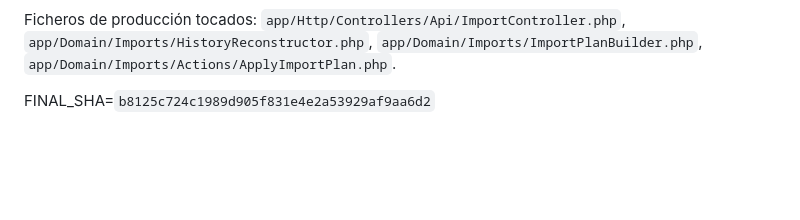
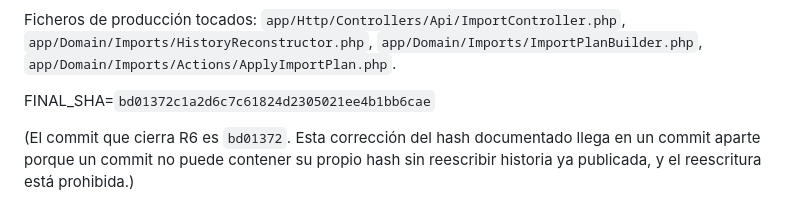
Before and after one commit to jmguerrero95/consultoraDH, a Markdown page: docs/TASKS/A04-R6.md, the part around the change. Rendered like a GitHub page; blank space fills up the shorter version.

Commit message:
A04-R6: corregir FINAL_SHA documentado

```diff
--- a/docs/TASKS/A04-R6.md
+++ b/docs/TASKS/A04-R6.md
@@ -100,4 +100,8 @@ Ficheros de producción tocados: `app/Http/Controllers/Api/ImportController.php`
 `app/Domain/Imports/HistoryReconstructor.php`, `app/Domain/Imports/ImportPlanBuilder.php`,
 `app/Domain/Imports/Actions/ApplyImportPlan.php`.
 
-FINAL_SHA=`b8125c724c1989d905f831e4e2a53929af9aa6d2`
+FINAL_SHA=`bd01372c1a2d6c7c61824d2305021ee4b1bb6cae`
+
+(El commit que cierra R6 es `bd01372`. Esta corrección del hash documentado llega en un
+commit aparte porque un commit no puede contener su propio hash sin reescribir historia ya
+publicada, y el reescritura está prohibida.)
```
